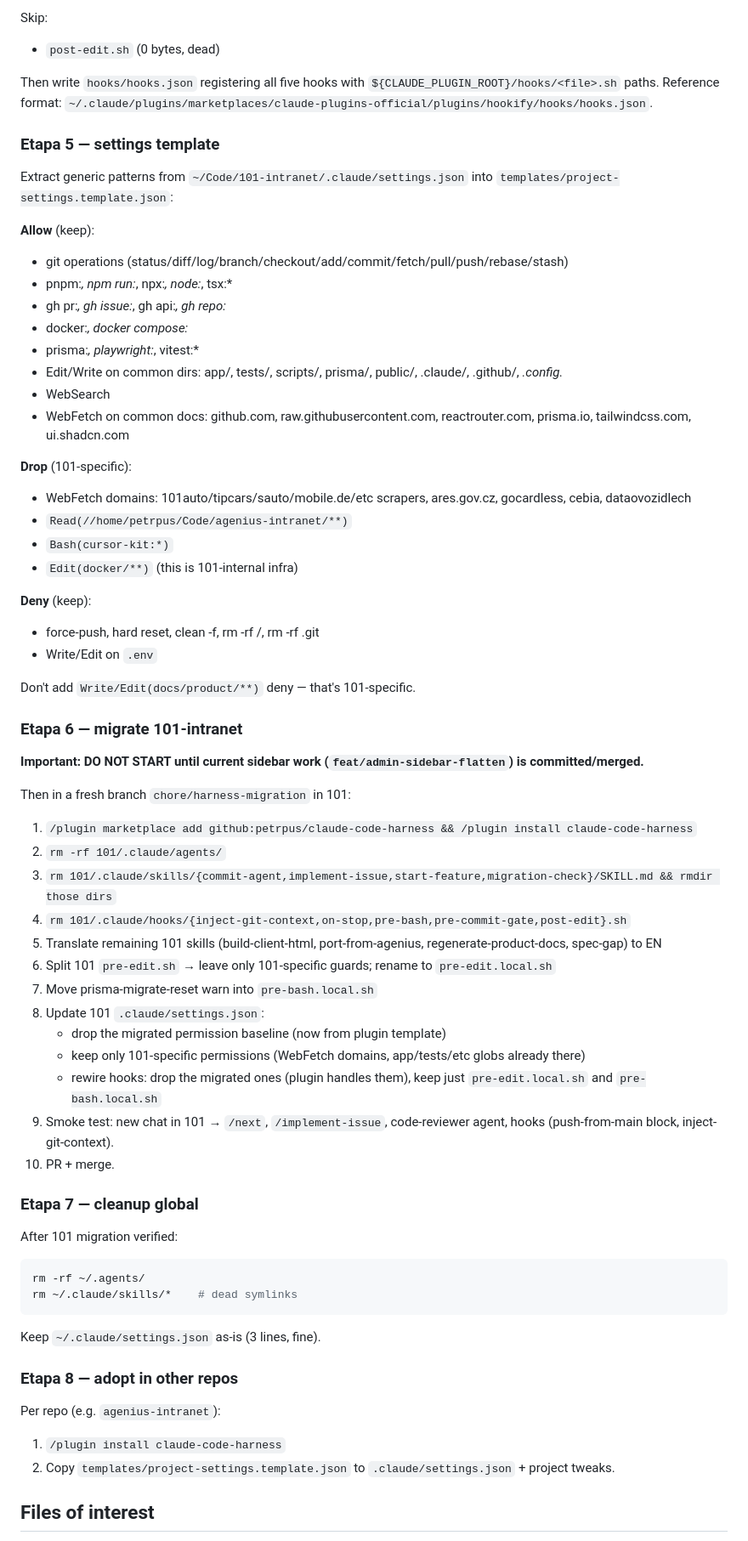
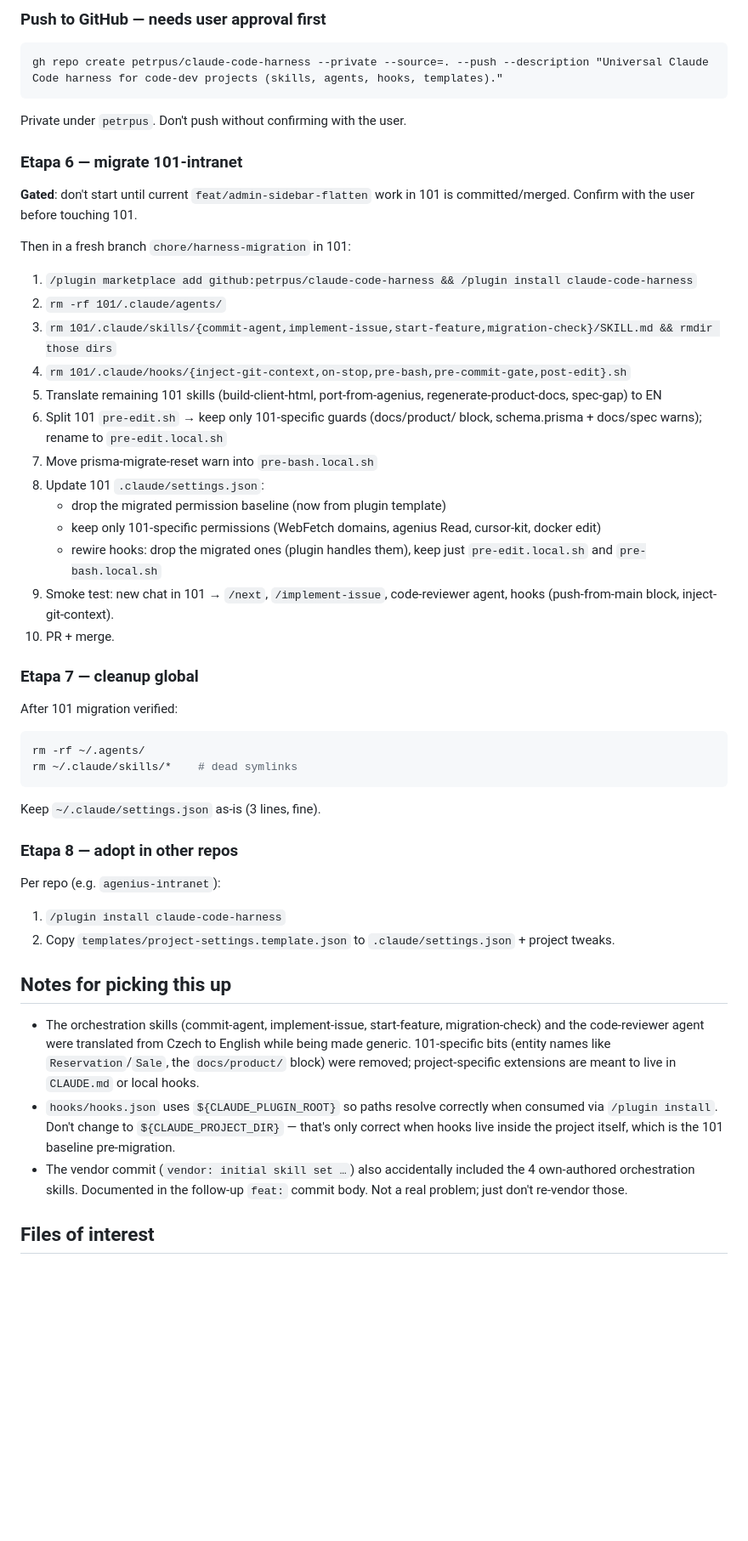
Before and after one commit to petrpus/claude-code-harness, a Markdown page: HANDOFF.md, the part around one of its changes. Shown at 85% size. GitHub-like rendering; blank space fills up the shorter version.

````diff
--- a/HANDOFF.md
+++ b/HANDOFF.md
@@ -64,35 +21,11 @@ Adapt while copying:
-Skip:
-- `post-edit.sh` (0 bytes, dead)
-
-Then write `hooks/hooks.json` registering all five hooks with `${CLAUDE_PLUGIN_ROOT}/hooks/<file>.sh` paths. Reference format: `~/.claude/plugins/marketplaces/claude-plugins-official/plugins/hookify/hooks/hooks.json`.
-
-### Etapa 5 — settings template
-Extract generic patterns from `~/Code/101-intranet/.claude/settings.json` into `templates/project-settings.template.json`:
-
-**Allow** (keep):
-- git operations (status/diff/log/branch/checkout/add/commit/fetch/pull/push/rebase/stash)
-- pnpm:*, npm run:*, npx:*, node:*, tsx:*
-- gh pr:*, gh issue:*, gh api:*, gh repo:*
-- docker:*, docker compose:*
-- prisma:*, playwright:*, vitest:*
-- Edit/Write on common dirs: app/, tests/, scripts/, prisma/, public/, .claude/, .github/, *.config.*
-- WebSearch
-- WebFetch on common docs: github.com, raw.githubusercontent.com, reactrouter.com, prisma.io, tailwindcss.com, ui.shadcn.com
-
-**Drop** (101-specific):
-- WebFetch domains: 101auto/tipcars/sauto/mobile.de/etc scrapers, ares.gov.cz, gocardless, cebia, dataovozidlech
-- `Read(//home/petrpus/Code/agenius-intranet/**)`
-- `Bash(cursor-kit:*)`
-- `Edit(docker/**)` (this is 101-internal infra)
-
-**Deny** (keep):
-- force-push, hard reset, clean -f, rm -rf /, rm -rf .git
-- Write/Edit on `.env`
-
-Don't add `Write/Edit(docs/product/**)` deny — that's 101-specific.
+### Push to GitHub — needs user approval first
+```
+gh repo create petrpus/claude-code-harness --private --source=. --push --description "Universal Claude Code harness for code-dev projects (skills, agents, hooks, templates)."
+```
+Private under `petrpus`. Don't push without confirming with the user.
 
 ### Etapa 6 — migrate 101-intranet
-**Important: DO NOT START until current sidebar work (`feat/admin-sidebar-flatten`) is committed/merged.**
+**Gated**: don't start until current `feat/admin-sidebar-flatten` work in 101 is committed/merged. Confirm with the user before touching 101.
 
 Then in a fresh branch `chore/harness-migration` in 101:
 1. `/plugin marketplace add github:petrpus/claude-code-harness && /plugin install claude-code-harness`
@@ -100,11 +33,11 @@ Then in a fresh branch `chore/harness-migration` in 101:
 3. `rm 101/.claude/skills/{commit-agent,implement-issue,start-feature,migration-check}/SKILL.md && rmdir those dirs`
 4. `rm 101/.claude/hooks/{inject-git-context,on-stop,pre-bash,pre-commit-gate,post-edit}.sh`
 5. Translate remaining 101 skills (build-client-html, port-from-agenius, regenerate-product-docs, spec-gap) to EN
-6. Split 101 `pre-edit.sh` → leave only 101-specific guards; rename to `pre-edit.local.sh`
+6. Split 101 `pre-edit.sh` → keep only 101-specific guards (docs/product/ block, schema.prisma + docs/spec warns); rename to `pre-edit.local.sh`
 7. Move prisma-migrate-reset warn into `pre-bash.local.sh`
 8. Update 101 `.claude/settings.json`:
    - drop the migrated permission baseline (now from plugin template)
-   - keep only 101-specific permissions (WebFetch domains, app/tests/etc globs already there)
+   - keep only 101-specific permissions (WebFetch domains, agenius Read, cursor-kit, docker edit)
    - rewire hooks: drop the migrated ones (plugin handles them), keep just `pre-edit.local.sh` and `pre-bash.local.sh`
 9. Smoke test: new chat in 101 → `/next`, `/implement-issue`, code-reviewer agent, hooks (push-from-main block, inject-git-context).
 10. PR + merge.
@@ -115,7 +48,6 @@ After 101 migration verified:
 rm -rf ~/.agents/
 rm ~/.claude/skills/*    # dead symlinks
 ```
-
 Keep `~/.claude/settings.json` as-is (3 lines, fine).
 
 ### Etapa 8 — adopt in other repos
@@ -123,5 +55,11 @@ Per repo (e.g. `agenius-intranet`):
 1. `/plugin install claude-code-harness`
 2. Copy `templates/project-settings.template.json` to `.claude/settings.json` + project tweaks.
 
+## Notes for picking this up
+
+- The orchestration skills (commit-agent, implement-issue, start-feature, migration-check) and the code-reviewer agent were translated from Czech to English while being made generic. 101-specific bits (entity names like `Reservation`/`Sale`, the `docs/product/` block) were removed; project-specific extensions are meant to live in `CLAUDE.md` or local hooks.
+- `hooks/hooks.json` uses `${CLAUDE_PLUGIN_ROOT}` so paths resolve correctly when consumed via `/plugin install`. Don't change to `${CLAUDE_PROJECT_DIR}` — that's only correct when hooks live inside the project itself, which is the 101 baseline pre-migration.
+- The vendor commit (`vendor: initial skill set …`) also accidentally included the 4 own-authored orchestration skills. Documented in the follow-up `feat:` commit body. Not a real problem; just don't re-vendor those.
+
 ## Files of interest
 
````
Also changed, not shown: other parts of HANDOFF.md (+12 -58 lines).
